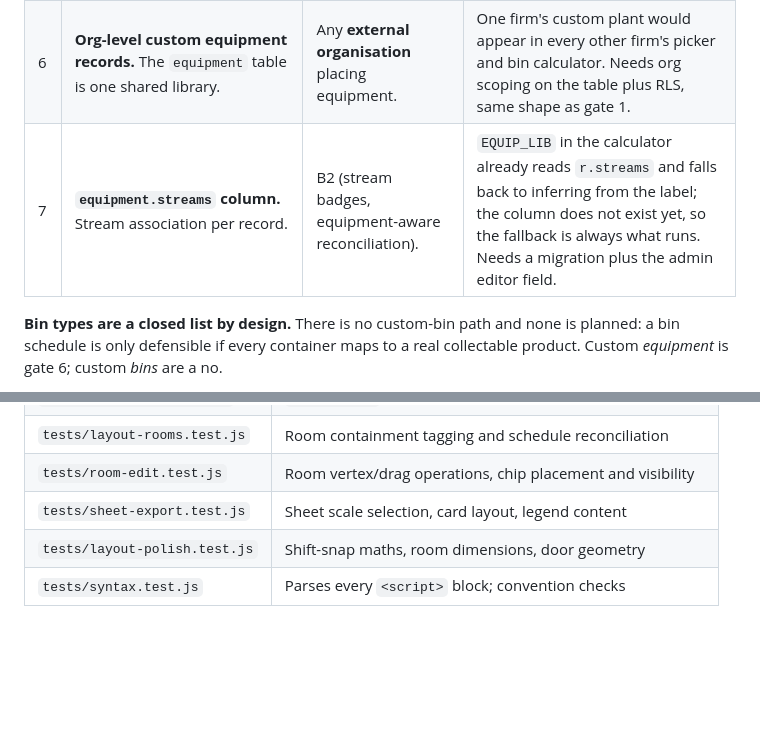
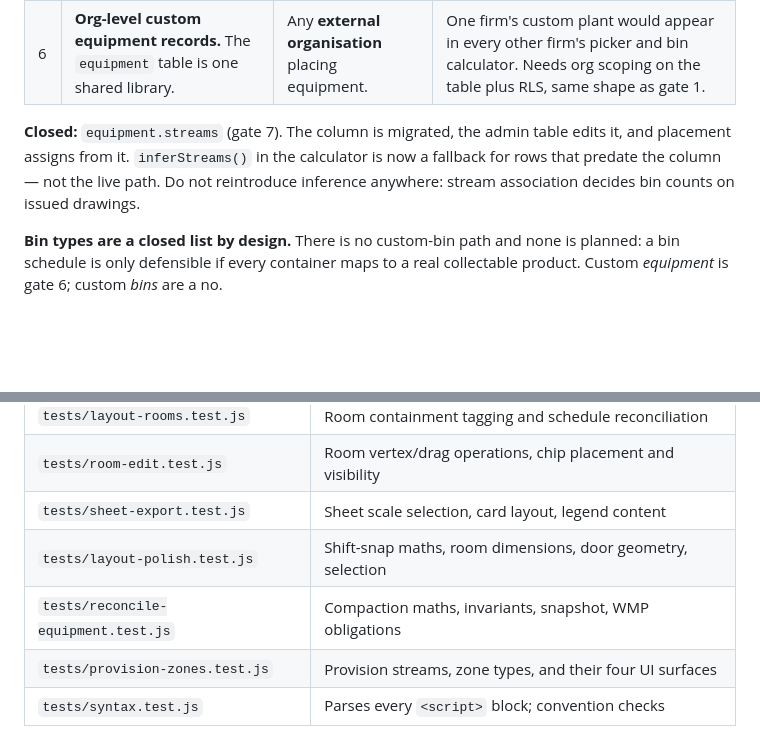
Before and after one commit to ProWasteConsultants/waste-planner, a Markdown page: CLAUDE.md, 2 parts joined by grey strips. GitHub-like rendering; blank space fills up the shorter version.

```diff
--- a/CLAUDE.md
+++ b/CLAUDE.md
@@ -16,7 +16,11 @@ check this list before widening who can use the app.
 | 4 | **`pdf_rev` column** for cross-device plan freshness. | Multi-device use of one project. | Nothing currently tells a second device that the stored plan PDF changed, so it can serve a stale page under a current layout. |
 | 5 | **Swept-path title block panel** (vehicle diagram + spec table). | Issuing swept-path sheets as standalone drawings. | Swept linework already exports on a layout sheet; it just has no dedicated panel stating the design vehicle and its dimensions. |
 | 6 | **Org-level custom equipment records.** The `equipment` table is one shared library. | Any **external organisation** placing equipment. | One firm's custom plant would appear in every other firm's picker and bin calculator. Needs org scoping on the table plus RLS, same shape as gate 1. |
-| 7 | **`equipment.streams` column.** Stream association per record. | B2 (stream badges, equipment-aware reconciliation). | `EQUIP_LIB` in the calculator already reads `r.streams` and falls back to inferring from the label; the column does not exist yet, so the fallback is always what runs. Needs a migration plus the admin editor field. |
+
+**Closed:** `equipment.streams` (gate 7). The column is migrated, the admin table
+edits it, and placement assigns from it. `inferStreams()` in the calculator is now
+a fallback for rows that predate the column — not the live path. Do not reintroduce
+inference anywhere: stream association decides bin counts on issued drawings.
 
 **Bin types are a closed list by design.** There is no custom-bin path and none
 is planned: a bin schedule is only defensible if every container maps to a real
@@ -108,7 +112,9 @@ labels illegible at 1:500 and cartoonish on detail plans.
 | `tests/layout-rooms.test.js` | Room containment tagging and schedule reconciliation |
 | `tests/room-edit.test.js` | Room vertex/drag operations, chip placement and visibility |
 | `tests/sheet-export.test.js` | Sheet scale selection, card layout, legend content |
-| `tests/layout-polish.test.js` | Shift-snap maths, room dimensions, door geometry |
+| `tests/layout-polish.test.js` | Shift-snap maths, room dimensions, door geometry, selection |
+| `tests/reconcile-equipment.test.js` | Compaction maths, invariants, snapshot, WMP obligations |
+| `tests/provision-zones.test.js` | Provision streams, zone types, and their four UI surfaces |
 | `tests/syntax.test.js` | Parses every `<script>` block; convention checks |
 
 **Extract test subjects from `index.html`; never duplicate them.** `tests/extract.js`
```
Also changed, not shown: other parts of CLAUDE.md (+67 -0 lines).
